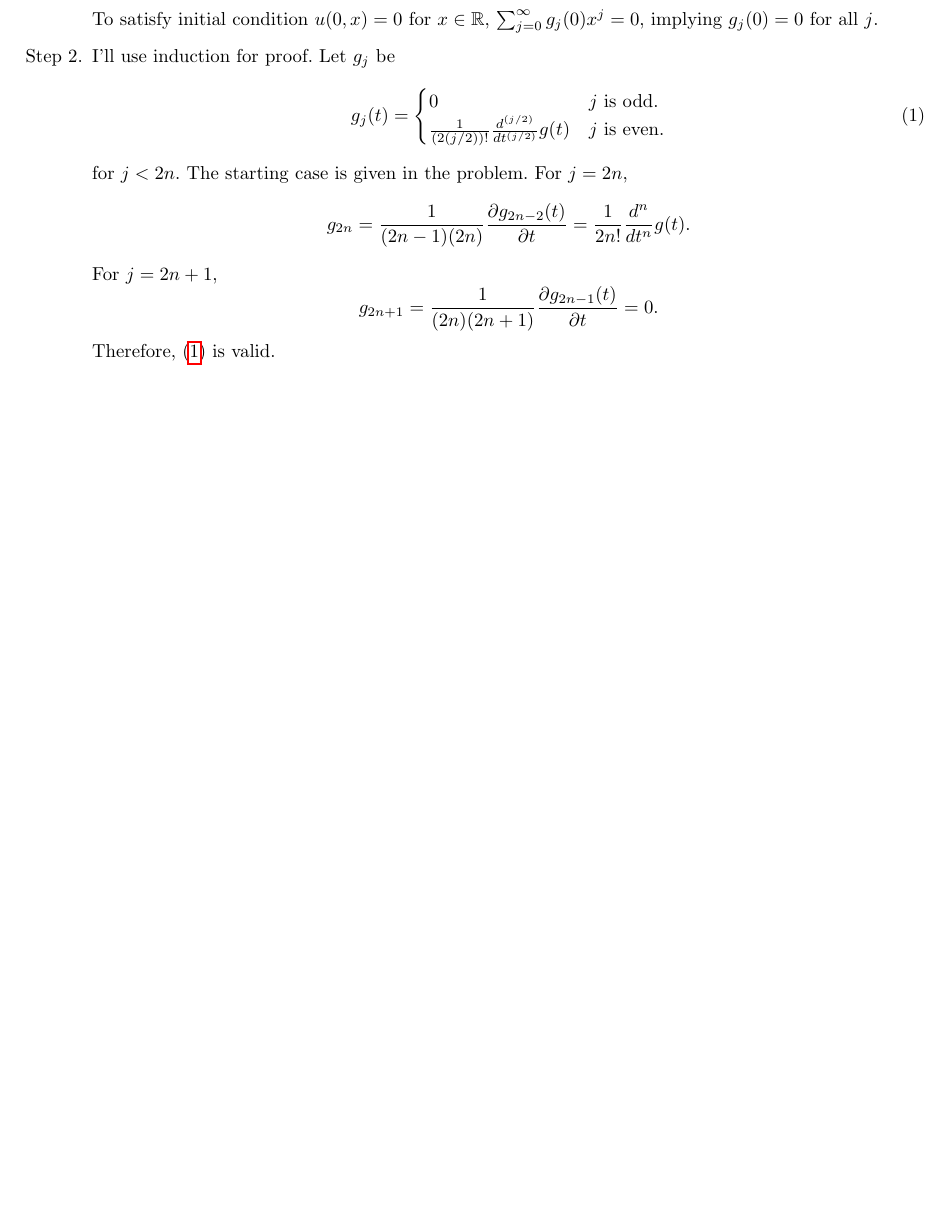
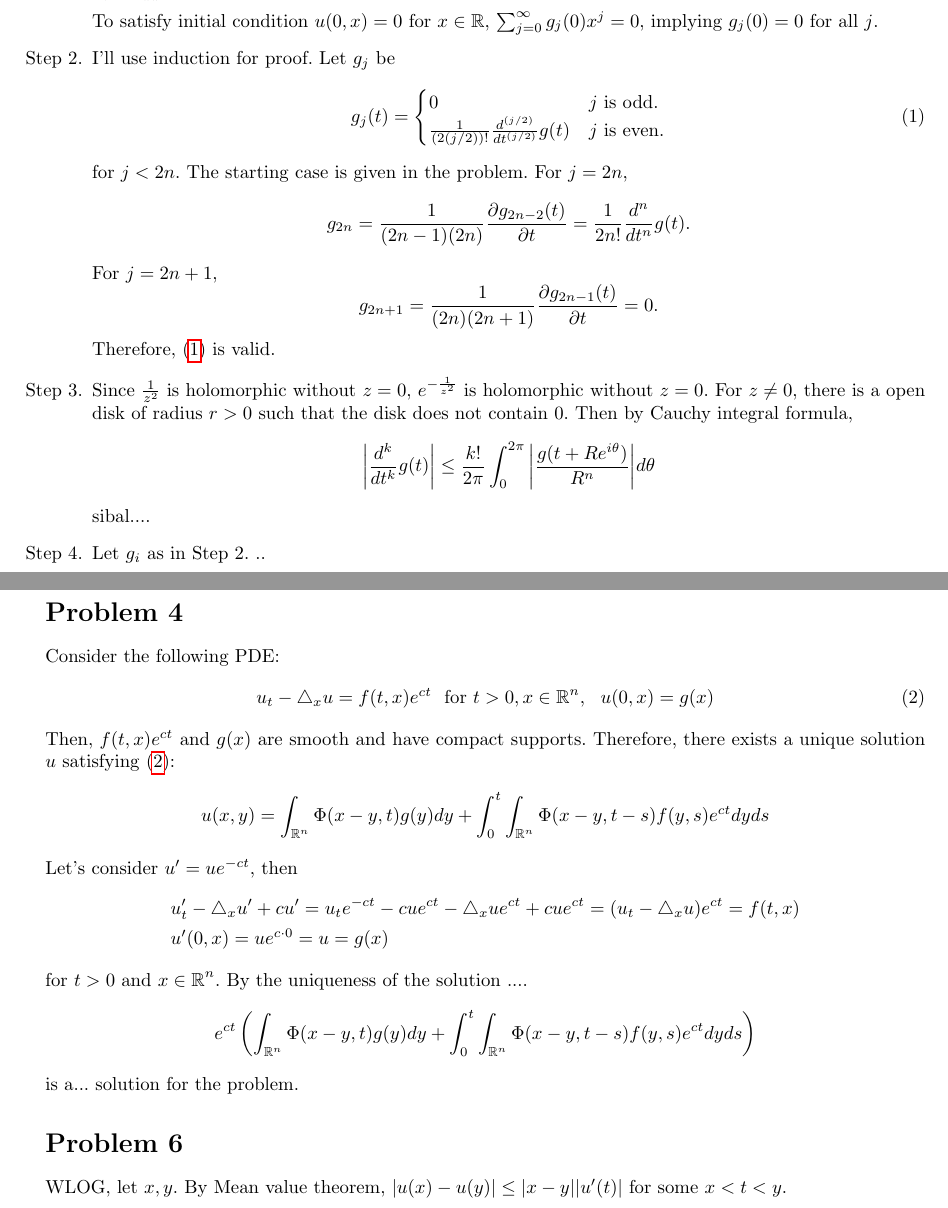
Before and after one commit to uno2942/2018-2_PDE_HWs, a LaTeX problem sheet (HW2/HW2.tex): part of page 3 of 3 before the commit and two parts of pages 3 and 4 of 4 after it, the two joined at a grey line, cut so that both start at the same text, the shorter picture padded with empty space. Compiled offline with pdfLaTeX.

Commit message:
Problem 4 finished

```diff
--- a/HW2/HW2.tex
+++ b/HW2/HW2.tex
@@ -167,5 +167,37 @@ For $j=2n+1$,
 g_{2n+1}=\frac{1}{(2n)(2n+1)}\pdv{g_{2n-1}(t)}{t}=0.
 \end{equation*}
 Therefore, \eqref{Eq:3.1} is valid.
+\item[Step 3.] Since $\frac{1}{z^2}$ is holomorphic without $z= 0$, $e^{-\frac{1}{z^2}}$ is holomorphic without $z=0$. For $z\neq 0$, there is a open disk of radius $r>0$ such that the disk does not contain $0$. Then by Cauchy integral formula,
+\begin{equation*}
+\abs{\frac{d^k}{dt^k}g(t)}\leq \frac{k!}{2\pi}\int_0^{2\pi} \abs{\frac{g(t+Re^{i\theta})}{R^{n}}}d\theta
+\end{equation*}
+sibal....
+
+\item[Step 4.] Let $g_i$ as in Step 2. ..
 \end{enumerate}
+
+\section*{Problem 4}
+Consider the following PDE:
+\begin{equation}\label{Eq:P4-1}
+u_t-\Laplace_x u=f(t,x)e^{ct}~~\text{for }t>0,x\in\rr^n,~~u(0,x)=g(x)
+\end{equation}
+Then, $f(t,x)e^{ct}$ and $g(x)$ are smooth and have compact supports. Therefore, there exists a unique solution $u$ satisfying \eqref{Eq:P4-1}:
+\begin{equation*}
+u(x,y)=\int_{\rr^n}\Phi(x-y,t)g(y)dy+\int_0^t\int_{\rr^n}\Phi(x-y,t-s)f(y,s)e^{ct}dyds
+\end{equation*}
+Let's consider $u'=ue^{-ct}$, then
+\begin{equation*}
+\begin{split}
+&u'_t-\Laplace_x u'+cu'=u_te^{-ct}-cue^{ct}-\Laplace_x ue^{ct}+cue^{ct}=(u_t-\Laplace_x u)e^{ct}=f(t,x) \\
+&u'(0,x)=ue^{c\cdot 0}=u=g(x)
+\end{split}
+\end{equation*}
+for $t>0$ and $x\in \rr^n$. By the uniqueness of the solution ....
+\begin{equation*}
+e^{ct}\left(\int_{\rr^n}\Phi(x-y,t)g(y)dy+\int_0^t\int_{\rr^n}\Phi(x-y,t-s)f(y,s)e^{ct}dyds\right)
+\end{equation*}
+is a... solution for the problem.
+
+\section*{Problem 6}
+WLOG, let $x,y$. By Mean value theorem, $\abs{u(x)-u(y)}\leq \abs{x-y}\abs{u'(t)}$ for some $x<t<y$.
 \end{document}
```
